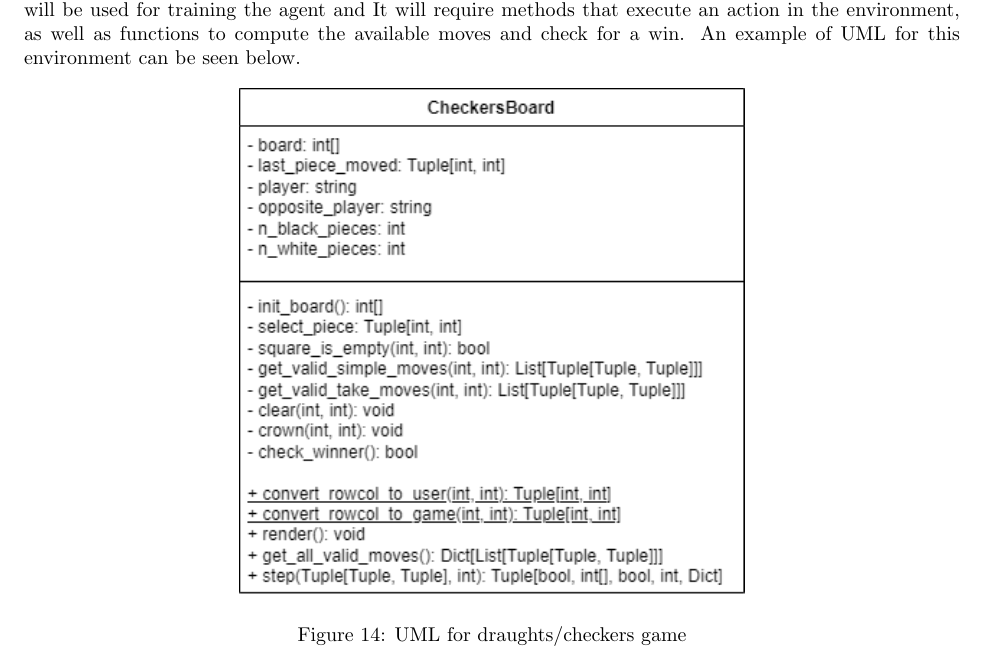
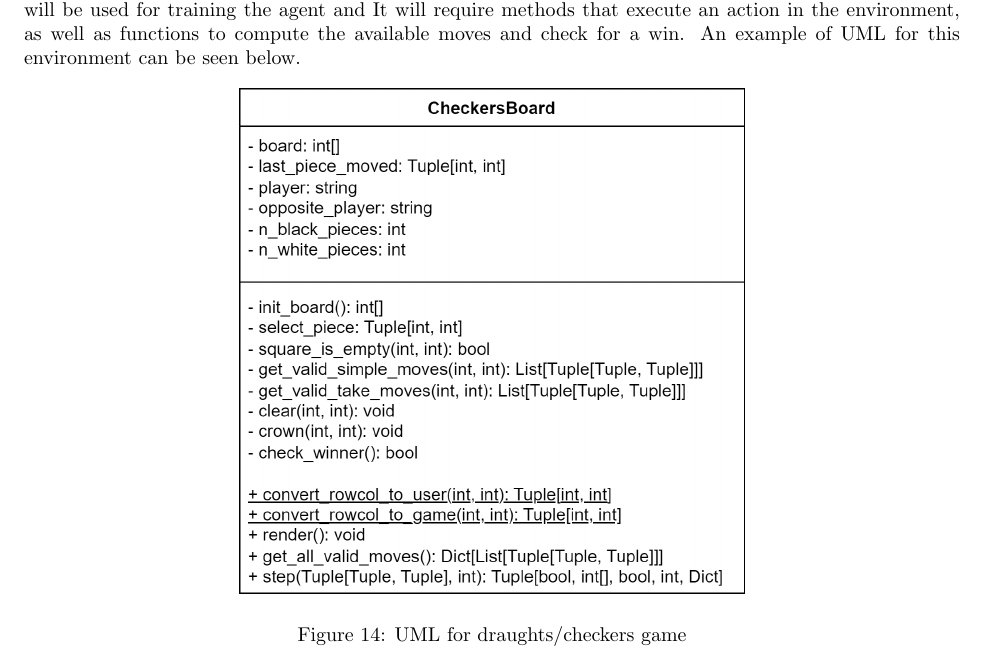
Before and after one commit to edgar-maddocks/NEA, a LaTeX document (LaTex/Edgar NEA tex.tex): part of page 11 of 22, cut so that both start at the same text. Compiled offline with pdfLaTeX.

Commit message:
Improved resolution of Checkers UML

```diff
--- a/LaTex/Edgar NEA tex.tex
+++ b/LaTex/Edgar NEA tex.tex
@@ -515,7 +515,7 @@
 
     \begin{figure}[h]
         \centering
-        \includegraphics[scale = 0.72]{DraughtsUML.png}
+        \includegraphics[scale = 0.24]{DraughtsUMLdrawio.png}
         \caption{UML for draughts/checkers game}
     \end{figure}
 
```
Also changed, not shown: LaTex/images/DraughtsUMLdrawio.png (added), 7 other files.
